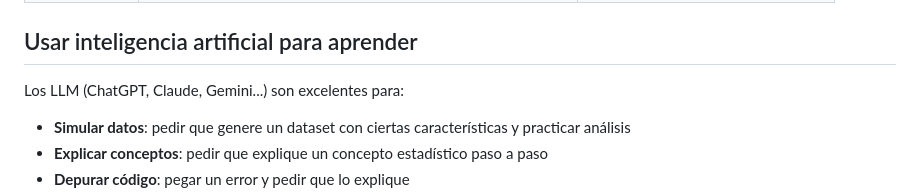
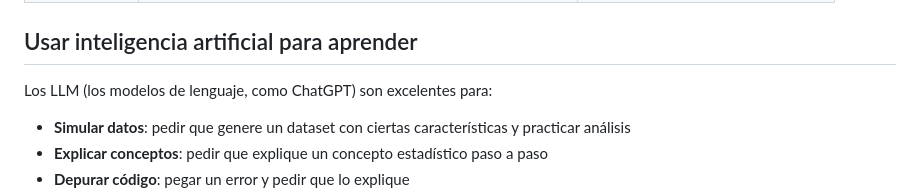
Before and after one commit to CIMCYC/curso-R-v2026.2, a Markdown page: referencias.md, the part around the change. Rendered like a GitHub page.

Commit message:
referencias.md: LLM wording

```diff
--- a/referencias.md
+++ b/referencias.md
@@ -46,7 +46,7 @@
 
 ## Usar inteligencia artificial para aprender
 
-Los LLM (ChatGPT, Claude, Gemini...) son excelentes para:
+Los LLM (los modelos de lenguaje, como ChatGPT) son excelentes para:
 
 - **Simular datos**: pedir que genere un dataset con ciertas características y practicar análisis
 - **Explicar conceptos**: pedir que explique un concepto estadístico paso a paso
```
